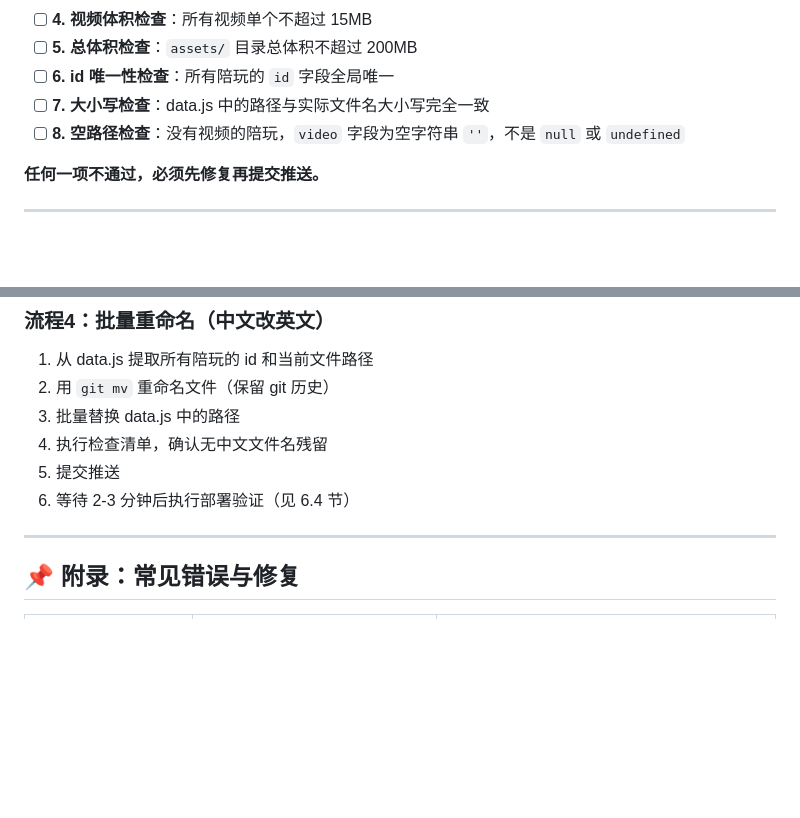
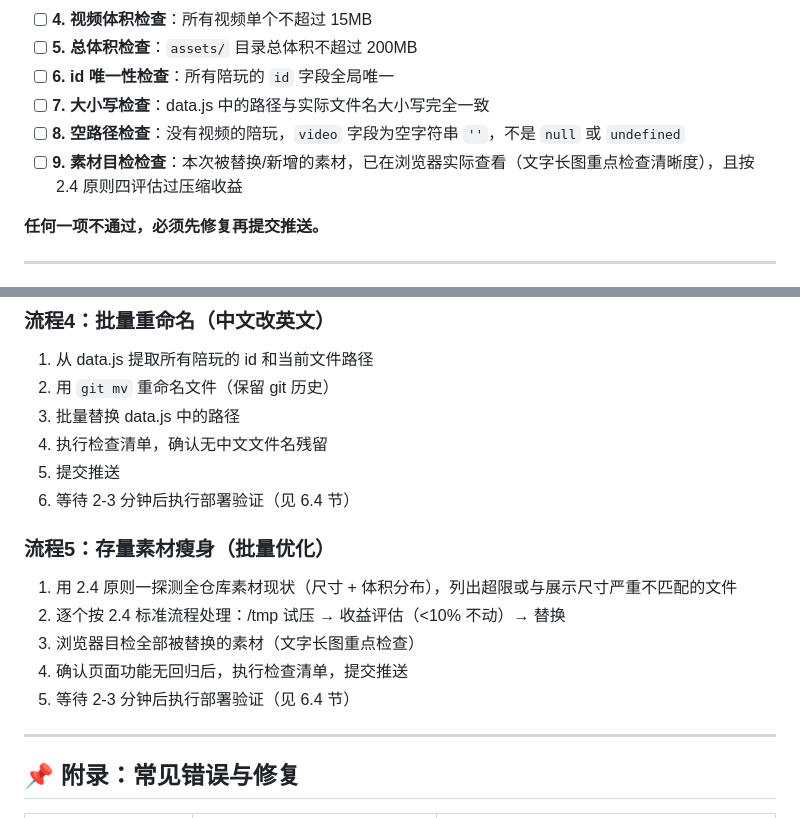
Before and after one commit to srhovo/GW-CLUB, a Markdown page: AGENT_GUIDE.md, 2 parts joined by grey strips. Drawn GitHub-style; blank space fills up the shorter version.

```diff
--- a/AGENT_GUIDE.md
+++ b/AGENT_GUIDE.md
@@ -186,6 +245,7 @@ prices: [15, 20, 25, 30, 35]
 - [ ] **6. id 唯一性检查**：所有陪玩的 `id` 字段全局唯一
 - [ ] **7. 大小写检查**：data.js 中的路径与实际文件名大小写完全一致
 - [ ] **8. 空路径检查**：没有视频的陪玩，`video` 字段为空字符串 `''`，不是 `null` 或 `undefined`
+- [ ] **9. 素材目检检查**：本次被替换/新增的素材，已在浏览器实际查看（文字长图重点检查清晰度），且按 2.4 原则四评估过压缩收益
 
 **任何一项不通过，必须先修复再提交推送。**
 
@@ -300,6 +360,13 @@ prices: [15, 20, 25, 30, 35]
 4. 执行检查清单，确认无中文文件名残留
 5. 提交推送
 6. 等待 2-3 分钟后执行部署验证（见 6.4 节）
+
+### 流程5：存量素材瘦身（批量优化）
+1. 用 2.4 原则一探测全仓库素材现状（尺寸 + 体积分布），列出超限或与展示尺寸严重不匹配的文件
+2. 逐个按 2.4 标准流程处理：/tmp 试压 → 收益评估（<10% 不动）→ 替换
+3. 浏览器目检全部被替换的素材（文字长图重点检查）
+4. 确认页面功能无回归后，执行检查清单，提交推送
+5. 等待 2-3 分钟后执行部署验证（见 6.4 节）
 
 ---
 
```
Also changed, not shown: other parts of AGENT_GUIDE.md (+68 -9 lines).
